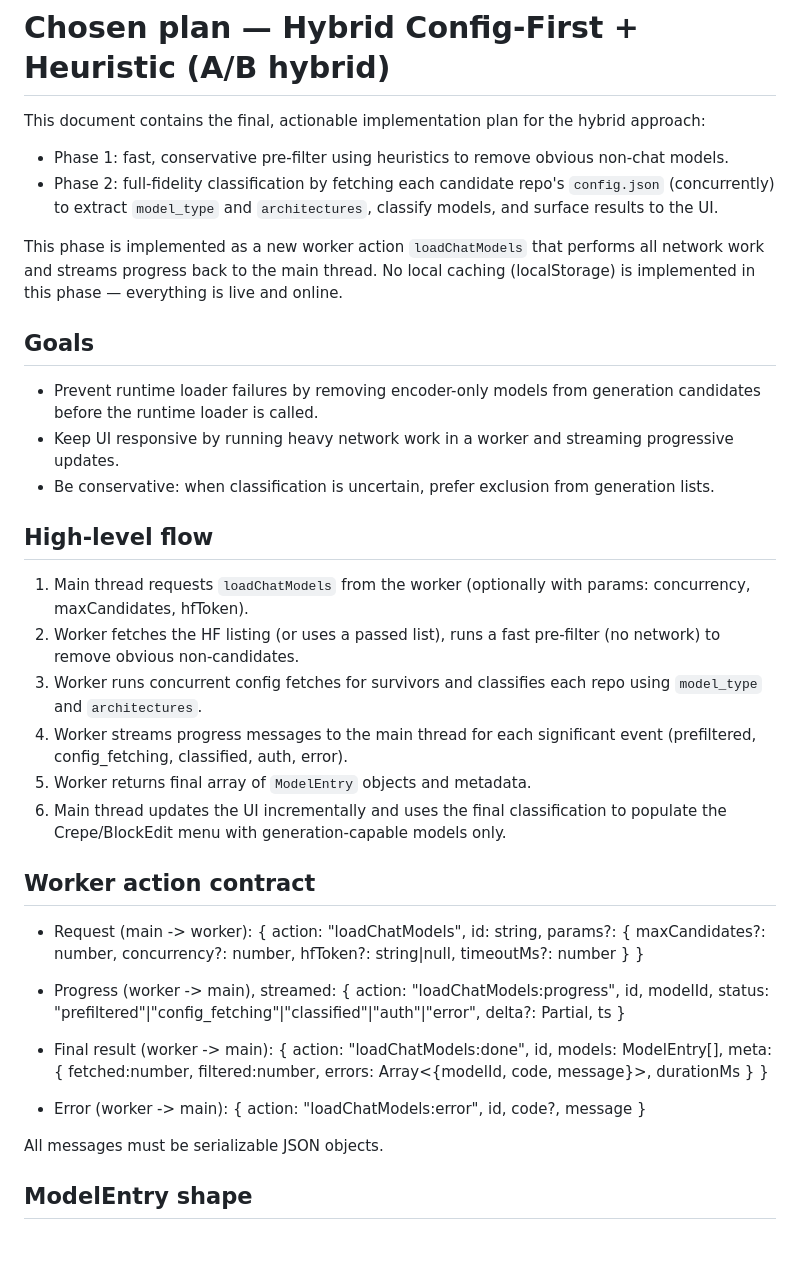
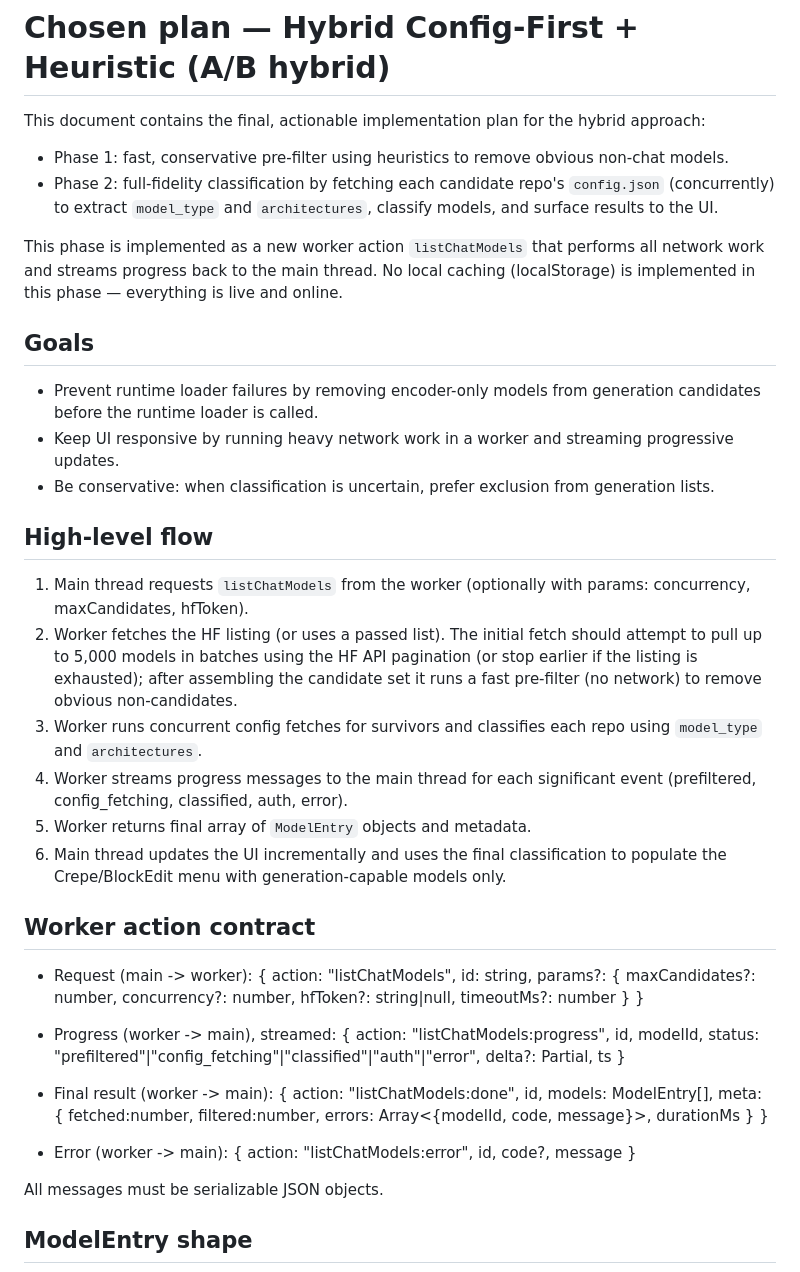
Before and after one commit to oyin-bo/localm, a Markdown page: plans/2025-08-01-model-filtering/2-chosen-plan.md, the part around the change. Drawn GitHub-style; blank space fills up the shorter version.

Commit message:
Small plan updates.

```diff
--- a/plans/2025-08-01-model-filtering/2-chosen-plan.md
+++ b/plans/2025-08-01-model-filtering/2-chosen-plan.md
@@ -4,7 +4,7 @@ This document contains the final, actionable implementation plan for the hybrid
 - Phase 1: fast, conservative pre-filter using heuristics to remove obvious non-chat models.
 - Phase 2: full-fidelity classification by fetching each candidate repo's `config.json` (concurrently) to extract `model_type` and `architectures`, classify models, and surface results to the UI.
 
-This phase is implemented as a new worker action `loadChatModels` that performs all network work and streams progress back to the main thread. No local caching (localStorage) is implemented in this phase — everything is live and online.
+This phase is implemented as a new worker action `listChatModels` that performs all network work and streams progress back to the main thread. No local caching (localStorage) is implemented in this phase — everything is live and online.
 
 ## Goals
 
@@ -14,8 +14,8 @@ This phase is implemented as a new worker action `loadChatModels` that performs
 
 ## High-level flow
 
-1. Main thread requests `loadChatModels` from the worker (optionally with params: concurrency, maxCandidates, hfToken).
-2. Worker fetches the HF listing (or uses a passed list), runs a fast pre-filter (no network) to remove obvious non-candidates.
+1. Main thread requests `listChatModels` from the worker (optionally with params: concurrency, maxCandidates, hfToken).
+2. Worker fetches the HF listing (or uses a passed list). The initial fetch should attempt to pull up to 5,000 models in batches using the HF API pagination (or stop earlier if the listing is exhausted); after assembling the candidate set it runs a fast pre-filter (no network) to remove obvious non-candidates.
 3. Worker runs concurrent config fetches for survivors and classifies each repo using `model_type` and `architectures`.
 4. Worker streams progress messages to the main thread for each significant event (prefiltered, config_fetching, classified, auth, error).
 5. Worker returns final array of `ModelEntry` objects and metadata.
@@ -24,16 +24,16 @@ This phase is implemented as a new worker action `loadChatModels` that performs
 ## Worker action contract
 
 - Request (main -> worker):
-	{ action: "loadChatModels", id: string, params?: { maxCandidates?: number, concurrency?: number, hfToken?: string|null, timeoutMs?: number } }
+	{ action: "listChatModels", id: string, params?: { maxCandidates?: number, concurrency?: number, hfToken?: string|null, timeoutMs?: number } }
 
 - Progress (worker -> main), streamed:
-	{ action: "loadChatModels:progress", id, modelId, status: "prefiltered"|"config_fetching"|"classified"|"auth"|"error", delta?: Partial<ModelEntry>, ts }
+	{ action: "listChatModels:progress", id, modelId, status: "prefiltered"|"config_fetching"|"classified"|"auth"|"error", delta?: Partial<ModelEntry>, ts }
 
 - Final result (worker -> main):
-	{ action: "loadChatModels:done", id, models: ModelEntry[], meta: { fetched:number, filtered:number, errors: Array<{modelId, code, message}>, durationMs } }
+	{ action: "listChatModels:done", id, models: ModelEntry[], meta: { fetched:number, filtered:number, errors: Array<{modelId, code, message}>, durationMs } }
 
 - Error (worker -> main):
-	{ action: "loadChatModels:error", id, code?, message }
+	{ action: "listChatModels:error", id, code?, message }
 
 All messages must be serializable JSON objects.
 
```
